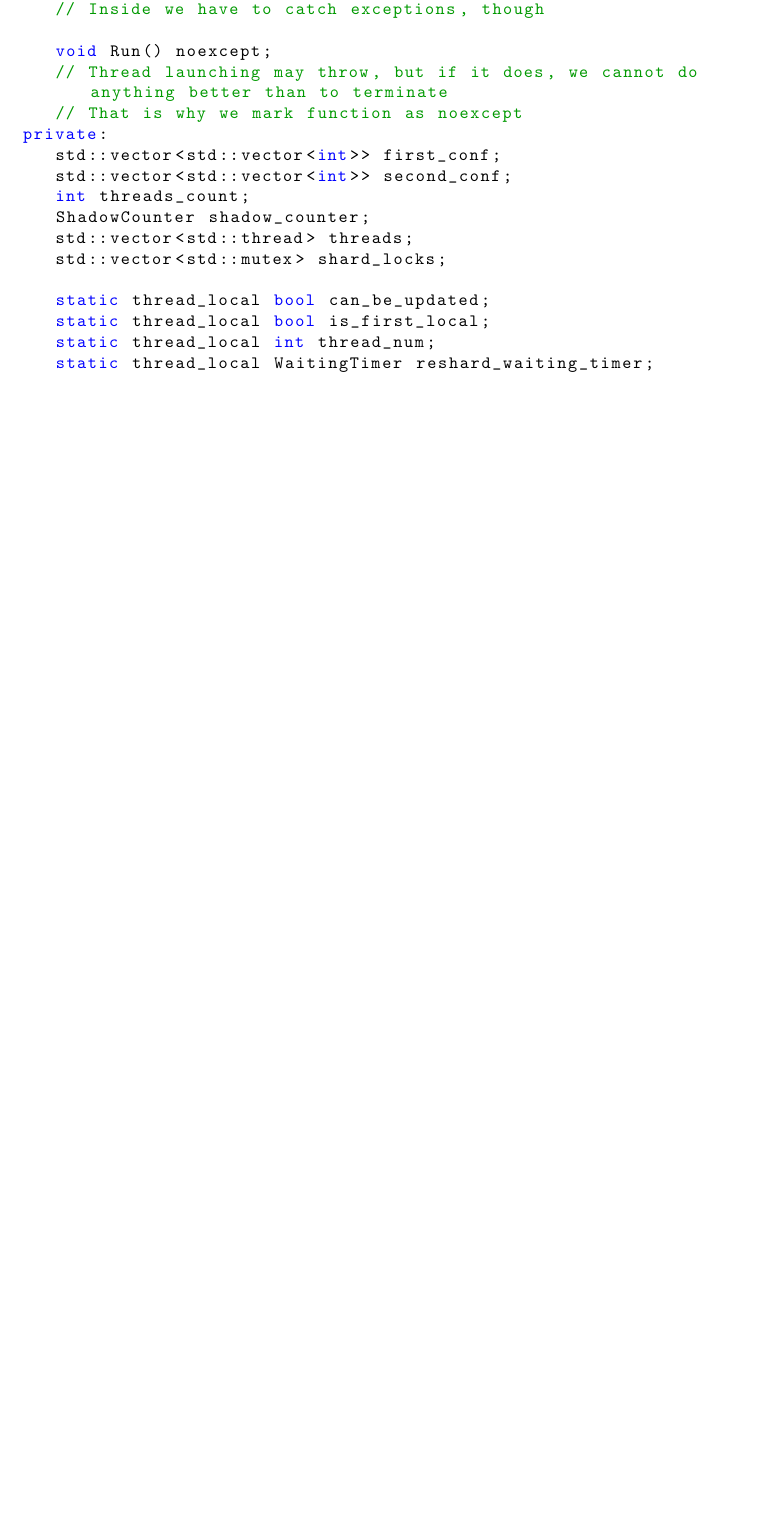
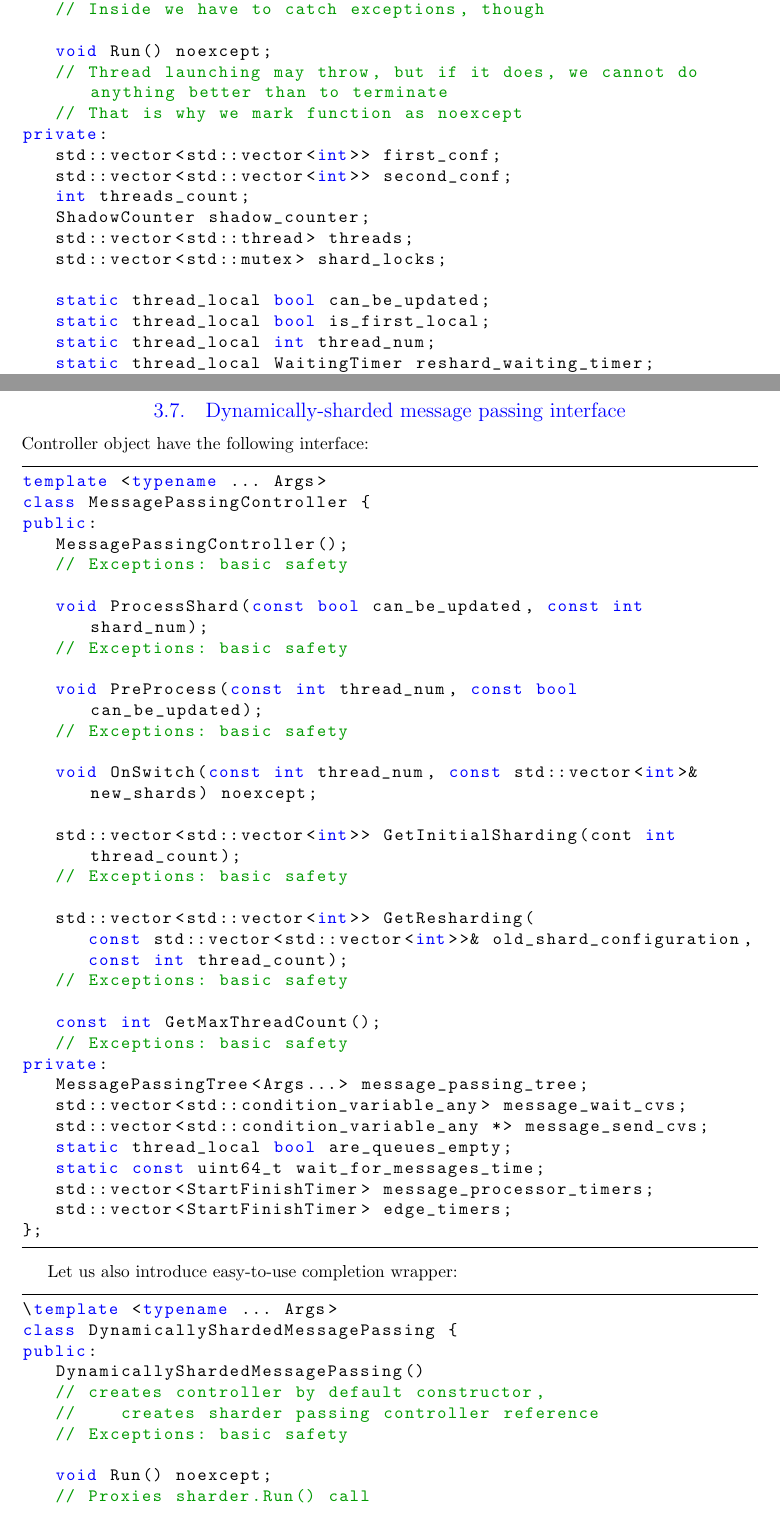
Before and after one commit to olegtsts/RAST, a LaTeX document (report/description.tex): part of page 42 of 42 before the commit and two parts of pages 42 and 43 of 44 after it, the two joined at a grey line, cut so that both start at the same text, the shorter picture padded with empty space. Compiled offline with pdfLaTeX.

Commit message:
Adding dynamically sharder message passing interface

```diff
--- a/report/description.tex
+++ b/report/description.tex
@@ -1632,3 +1632,56 @@ private:
 	static thread_local WaitingTimer reshard_waiting_timer;
 };
 \end{lstlisting}
+
+\subsection{Dynamically-sharded message passing interface}
+Controller object have the following interface:
+\begin{lstlisting}
+template <typename ... Args>
+class MessagePassingController {
+public:
+	MessagePassingController();
+	// Exceptions: basic safety
+
+	void ProcessShard(const bool can_be_updated, const int shard_num);
+	// Exceptions: basic safety
+
+	void PreProcess(const int thread_num, const bool can_be_updated);
+	// Exceptions: basic safety
+
+	void OnSwitch(const int thread_num, const std::vector<int>& new_shards) noexcept;
+
+	std::vector<std::vector<int>> GetInitialSharding(cont int thread_count);
+	// Exceptions: basic safety
+
+	std::vector<std::vector<int>> GetResharding(
+		const std::vector<std::vector<int>>& old_shard_configuration,
+		const int thread_count);
+	// Exceptions: basic safety
+
+	const int GetMaxThreadCount();
+	// Exceptions: basic safety
+private:
+	MessagePassingTree<Args...> message_passing_tree;
+	std::vector<std::condition_variable_any> message_wait_cvs;
+	std::vector<std::condition_variable_any *> message_send_cvs;
+	static thread_local bool are_queues_empty;
+	static const uint64_t wait_for_messages_time;
+	std::vector<StartFinishTimer> message_processor_timers;
+	std::vector<StartFinishTimer> edge_timers;
+};
+\end{lstlisting}
+
+Let us also introduce easy-to-use completion wrapper:
+\begin{lstlisting}
+\template <typename ... Args>
+class DynamicallyShardedMessagePassing {
+public:
+	DynamicallyShardedMessagePassing()
+	// creates controller by default constructor,
+	// 	creates sharder passing controller reference
+	// Exceptions: basic safety
+
+	void Run() noexcept;
+	// Proxies sharder.Run() call
+
+private:
```
Also changed, not shown: report/description.pdf, report/description.tex (4 more changed lines).
